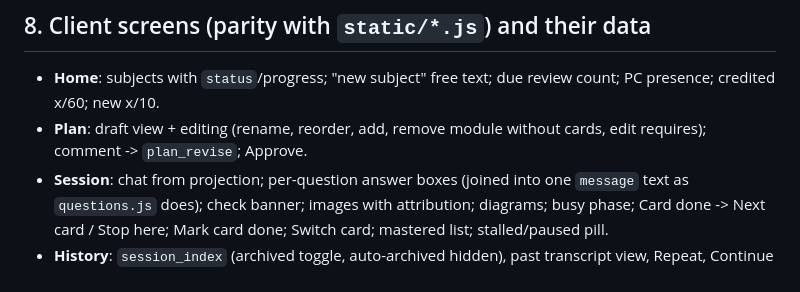
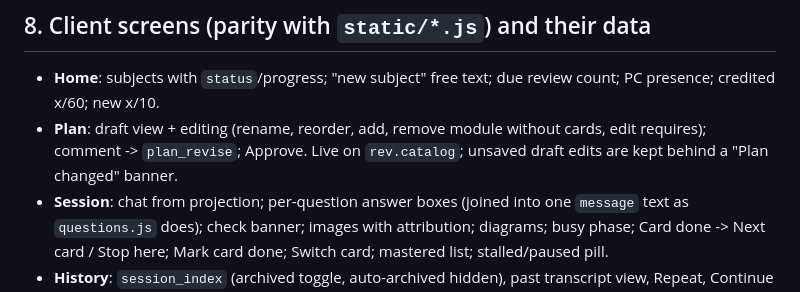
Before and after one commit to kuhyx/tutor, a Markdown page: DOCS-contract-curriculum.md, the part around the change. Drawn GitHub-style.

Commit message:
docs: the client's shared rev listen and the live Plan screen
Co-Authored-By: Claude Opus 5.5 <noreply@anthropic.com>
Claude-Session: https://claude.ai/code/session_01YADHKXzZhhePzQ2rNoXFcK

```diff
--- a/DOCS-contract-curriculum.md
+++ b/DOCS-contract-curriculum.md
@@ -193,7 +193,8 @@ the Progress view and the header counter.
 - **Home**: subjects with `status`/progress; "new subject" free text; due
   review count; PC presence; credited x/60; new x/10.
 - **Plan**: draft view + editing (rename, reorder, add, remove module without
-  cards, edit requires); comment -> `plan_revise`; Approve.
+  cards, edit requires); comment -> `plan_revise`; Approve. Live on
+  `rev.catalog`; unsaved draft edits are kept behind a "Plan changed" banner.
 - **Session**: chat from projection; per-question answer boxes (joined into
   one `message` text as `questions.js` does); check banner; images with
   attribution; diagrams; busy phase; Card done -> Next card / Stop here; Mark
```
Also changed, not shown: DOCS-contract.md (+4 -4 lines).
